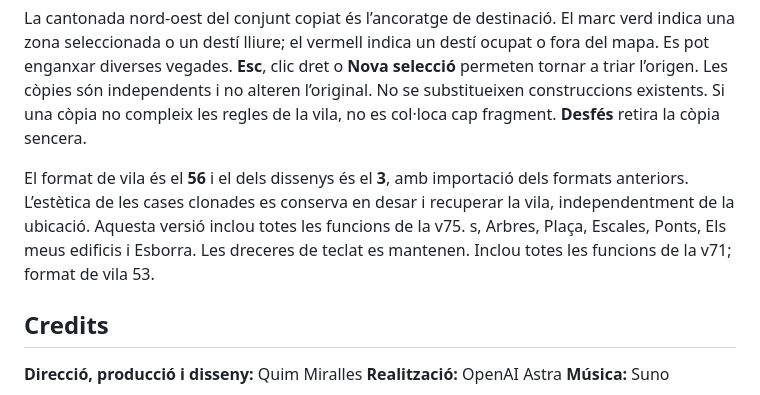
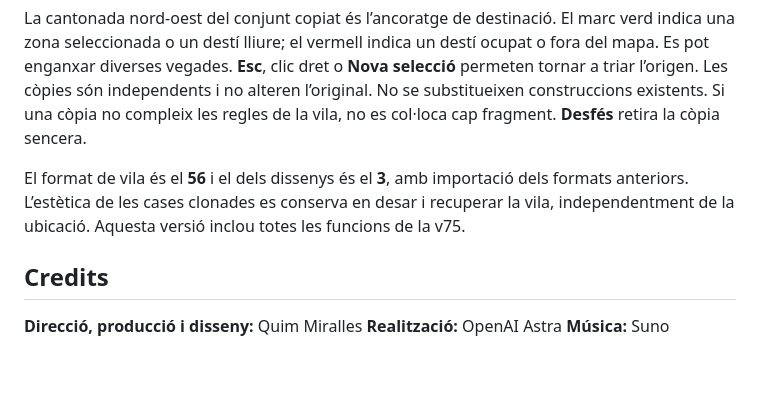
Before and after one commit to qmrcat/vila-mediterrania, a Markdown page: README.md, the part around the change. GitHub-like rendering; blank space fills up the shorter version.

```diff
--- a/README.md
+++ b/README.md
@@ -850,7 +850,6 @@ La nova eina **Clona** ofereix cinc accions:
 La cantonada nord-oest del conjunt copiat és l’ancoratge de destinació. El marc verd indica una zona seleccionada o un destí lliure; el vermell indica un destí ocupat o fora del mapa. Es pot enganxar diverses vegades. **Esc**, clic dret o **Nova selecció** permeten tornar a triar l’origen. Les còpies són independents i no alteren l’original. No se substitueixen construccions existents. Si una còpia no compleix les regles de la vila, no es col·loca cap fragment. **Desfés** retira la còpia sencera.
 
 El format de vila és el **56** i el dels dissenys és el **3**, amb importació dels formats anteriors. L’estètica de les cases clonades es conserva en desar i recuperar la vila, independentment de la ubicació. Aquesta versió inclou totes les funcions de la v75.
-s, Arbres, Plaça, Escales, Ponts, Els meus edificis i Esborra. Les dreceres de teclat es mantenen. Inclou totes les funcions de la v71; format de vila 53.
 
 ## Credits
 **Direcció, producció i disseny:** Quim Miralles
```
